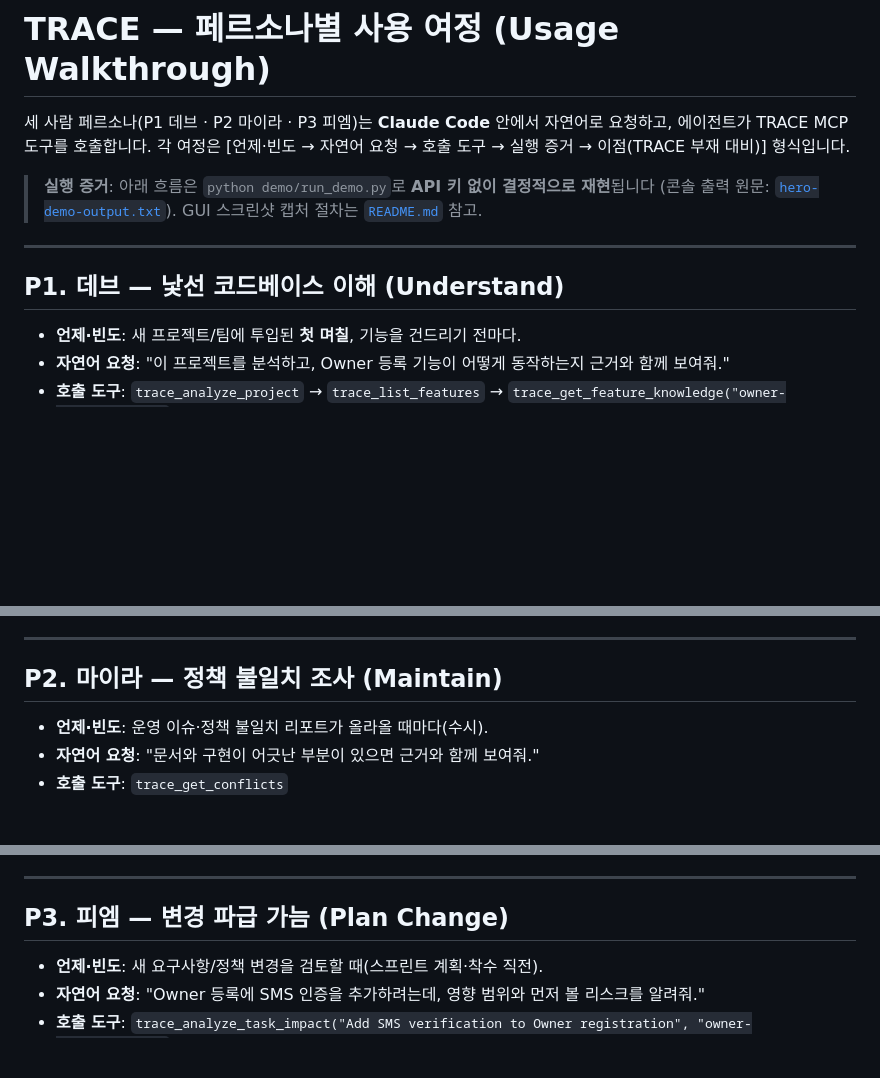
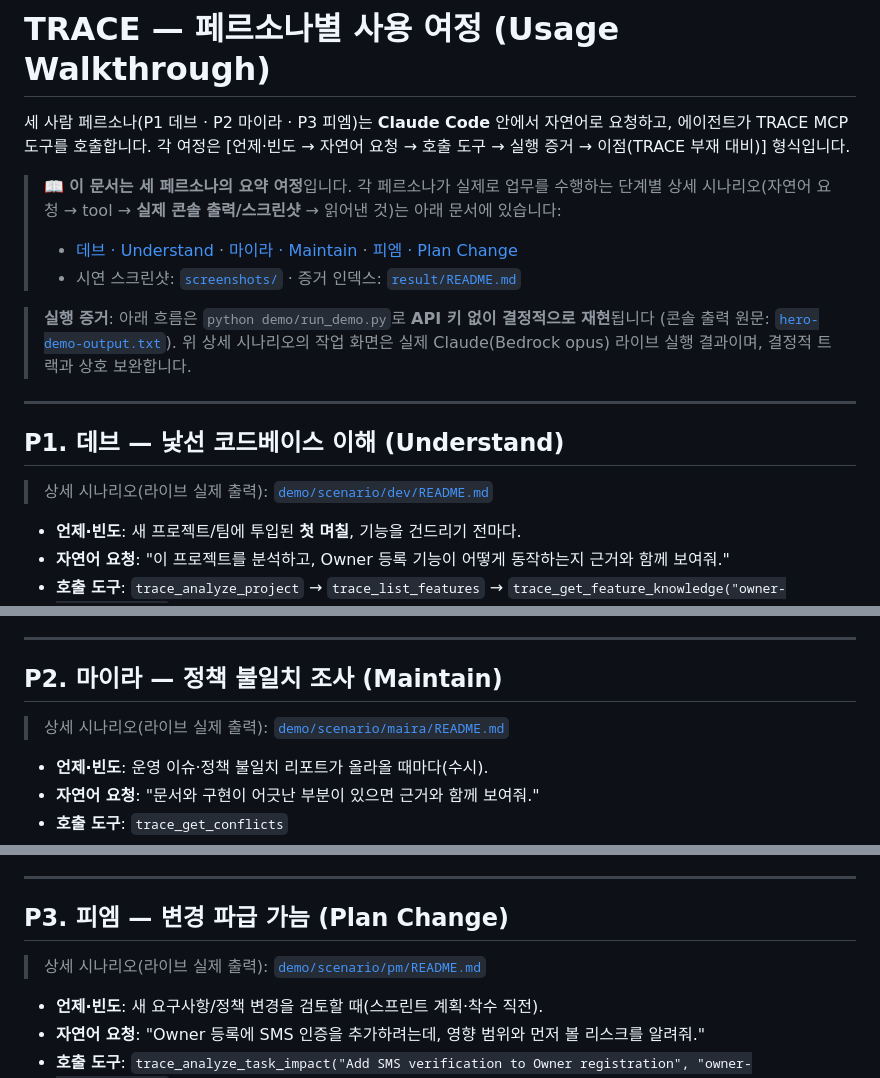
Before and after one commit to lkwoo/ddthon26-trace, a Markdown page: result/usage-walkthrough.md, 3 parts joined by grey strips. Rendered like a GitHub page; blank space fills up the shorter version.

Commit message:
[AI-DLC:Construction/CodeGeneration] usage-walkthrough에 상세 시나리오 링크 연결 — 요약↔상세 관계 명확화
- 상단에 세 시나리오(dev/maira/pm)·screenshots·result 인덱스 링크 추가
- P1/P2/P3 각 섹션에 해당 상세 시나리오(라이브 실제 출력) 링크 삽입
- 요약(무키·결정적)과 상세(Bedrock opus 라이브)의 상호 보완 관계 명시

Co-Authored-By: Claude Opus 4.8 (1M context) <noreply@anthropic.com>

```diff
--- a/result/usage-walkthrough.md
+++ b/result/usage-walkthrough.md
@@ -4,12 +4,20 @@
 에이전트가 TRACE MCP 도구를 호출합니다. 각 여정은 [언제·빈도 → 자연어 요청 → 호출 도구 →
 실행 증거 → 이점(TRACE 부재 대비)] 형식입니다.
 
+> 📖 **이 문서는 세 페르소나의 요약 여정**입니다. 각 페르소나가 실제로 업무를 수행하는 단계별
+> 상세 시나리오(자연어 요청 → tool → **실제 콘솔 출력/스크린샷** → 읽어낸 것)는 아래 문서에 있습니다:
+> - [데브 · Understand](../demo/scenario/dev/README.md) · [마이라 · Maintain](../demo/scenario/maira/README.md) · [피엠 · Plan Change](../demo/scenario/pm/README.md)
+> - 시연 스크린샷: [`screenshots/`](../screenshots/) · 증거 인덱스: [`result/README.md`](README.md)
+
 > **실행 증거**: 아래 흐름은 `python demo/run_demo.py`로 **API 키 없이 결정적으로 재현**됩니다
-> (콘솔 출력 원문: [`hero-demo-output.txt`](hero-demo-output.txt)). GUI 스크린샷 캡처 절차는 [`README.md`](README.md) 참고.
+> (콘솔 출력 원문: [`hero-demo-output.txt`](hero-demo-output.txt)). 위 상세 시나리오의 작업 화면은
+> 실제 Claude(Bedrock opus) 라이브 실행 결과이며, 결정적 트랙과 상호 보완합니다.
 
 ---
 
 ## P1. 데브 — 낯선 코드베이스 이해 (Understand)
+
+> 상세 시나리오(라이브 실제 출력): [`demo/scenario/dev/README.md`](../demo/scenario/dev/README.md)
 
 - **언제·빈도**: 새 프로젝트/팀에 투입된 **첫 며칠**, 기능을 건드리기 전마다.
 - **자연어 요청**: "이 프로젝트를 분석하고, Owner 등록 기능이 어떻게 동작하는지 근거와 함께 보여줘."
@@ -32,6 +40,8 @@
 ---
 
 ## P2. 마이라 — 정책 불일치 조사 (Maintain)
+
+> 상세 시나리오(라이브 실제 출력): [`demo/scenario/maira/README.md`](../demo/scenario/maira/README.md)
 
 - **언제·빈도**: 운영 이슈·정책 불일치 리포트가 올라올 때마다(수시).
 - **자연어 요청**: "문서와 구현이 어긋난 부분이 있으면 근거와 함께 보여줘."
@@ -57,6 +67,8 @@
 ---
 
 ## P3. 피엠 — 변경 파급 가늠 (Plan Change)
+
+> 상세 시나리오(라이브 실제 출력): [`demo/scenario/pm/README.md`](../demo/scenario/pm/README.md)
 
 - **언제·빈도**: 새 요구사항/정책 변경을 검토할 때(스프린트 계획·착수 직전).
 - **자연어 요청**: "Owner 등록에 SMS 인증을 추가하려는데, 영향 범위와 먼저 볼 리스크를 알려줘."
```
